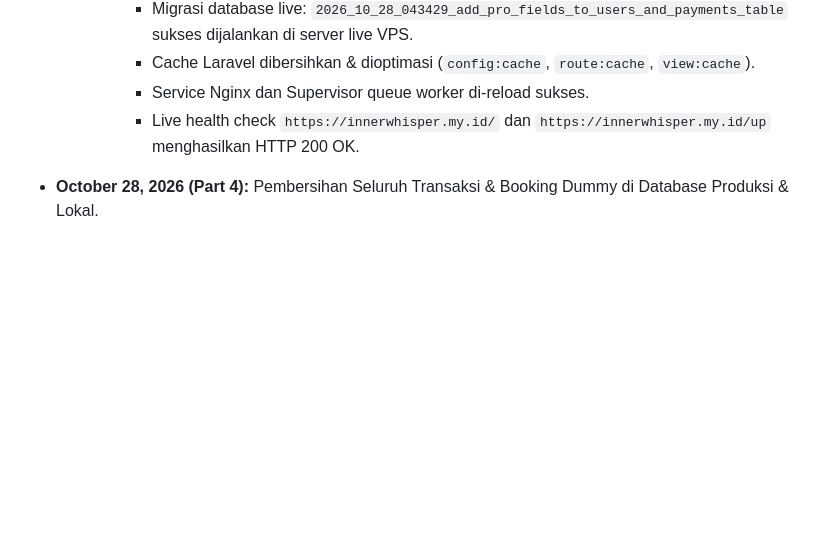
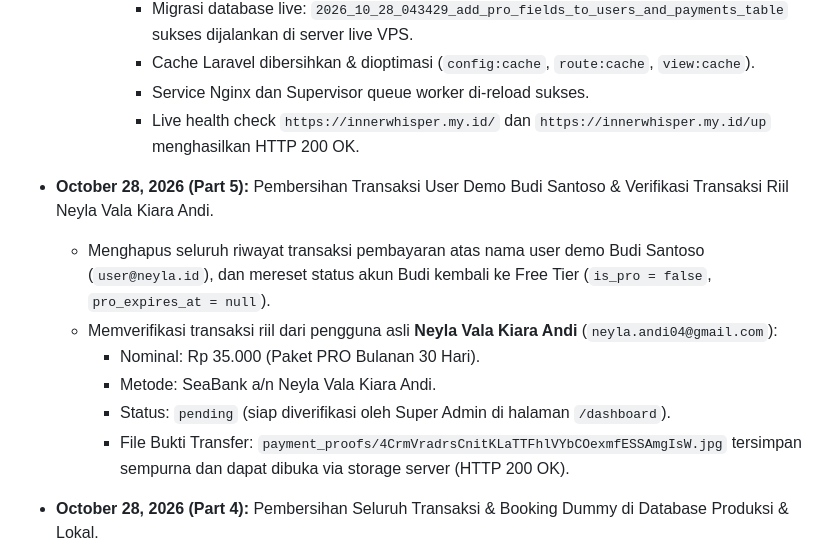
Before and after one commit to neylakeren/innerwispher, a Markdown page: MEMORY.md, the part around the change. GitHub-like rendering; blank space fills up the shorter version.

Commit message:
docs: record removal of Budi transaction history and confirmation of Neyla real payment

```diff
--- a/MEMORY.md
+++ b/MEMORY.md
@@ -553,6 +553,14 @@ This document serves as the project memory for the frontend landing page and das
       - Service Nginx dan Supervisor queue worker di-reload sukses.
       - Live health check `https://innerwhisper.my.id/` dan `https://innerwhisper.my.id/up` menghasilkan HTTP 200 OK.
 
+- **October 28, 2026 (Part 5):** Pembersihan Transaksi User Demo Budi Santoso & Verifikasi Transaksi Riil Neyla Vala Kiara Andi.
+  - Menghapus seluruh riwayat transaksi pembayaran atas nama user demo Budi Santoso (`user@neyla.id`), dan mereset status akun Budi kembali ke Free Tier (`is_pro = false`, `pro_expires_at = null`).
+  - Memverifikasi transaksi riil dari pengguna asli **Neyla Vala Kiara Andi** (`neyla.andi04@gmail.com`):
+    - Nominal: Rp 35.000 (Paket PRO Bulanan 30 Hari).
+    - Metode: SeaBank a/n Neyla Vala Kiara Andi.
+    - Status: `pending` (siap diverifikasi oleh Super Admin di halaman `/dashboard`).
+    - File Bukti Transfer: `payment_proofs/4CrmVradrsCnitKLaTTFhlVYbCOexmfESSAmgIsW.jpg` tersimpan sempurna dan dapat dibuka via storage server (HTTP 200 OK).
+
 - **October 28, 2026 (Part 4):** Pembersihan Seluruh Transaksi & Booking Dummy di Database Produksi & Lokal.
   - Menghapus seluruh riwayat transaksi dummy dari tabel `payments`, `bookings`, `counseling_sessions`, dan `messages` baik di server live VPS (`innerwhisper.my.id`) maupun lingkungan lokal.
   - Menghapus seluruh file foto struk/invoice dummy pengujian di direktori storage server (`storage/app/public/payment_proofs/`).
```
